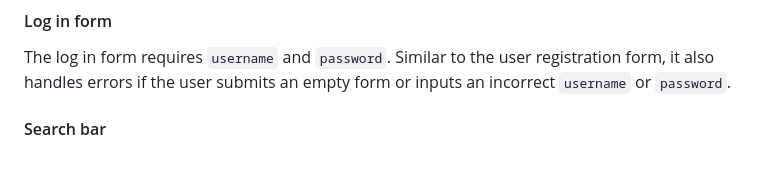
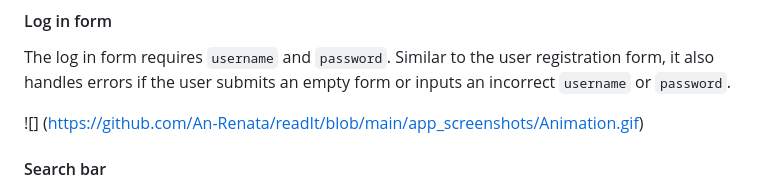
Before and after one commit to An-Renata/readIt, a Markdown page: README.md, the part around the change. Drawn GitHub-style; blank space fills up the shorter version.

Commit message:
Trying to add gif

```diff
--- a/README.md
+++ b/README.md
@@ -36,6 +36,8 @@ CREATE TABLE users (
 #### Log in form
 
 The log in form requires `username` and `password`. Similar to the user registration form, it also handles errors if the user submits an empty form or inputs an incorrect `username` or `password`.
+
+![] (https://github.com/An-Renata/readIt/blob/main/app_screenshots/Animation.gif)
 
 #### Search bar
 
```
